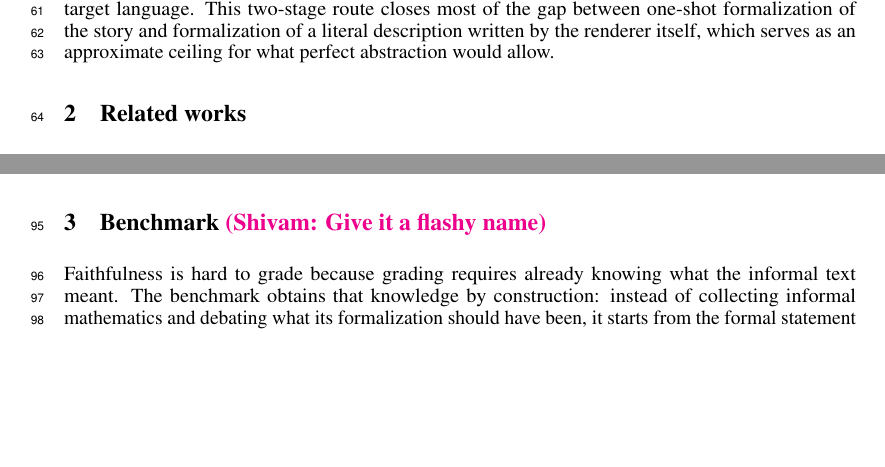
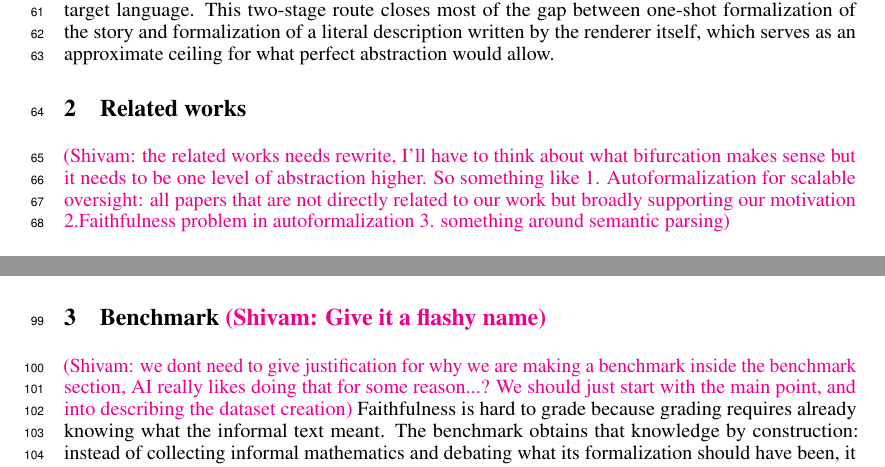
Before and after one commit to shivam-raval96/-VeriCodegen-Nl2Rg, a LaTeX paper (manuscript.tex): two parts of pages 2 and 3 of 17, joined at a grey line, cut so that both start at the same text, the shorter picture padded with empty space. Compiled offline with pdfLaTeX.

Commit message:
update_1

```diff
--- a/manuscript.tex
+++ b/manuscript.tex
@@ -145,6 +145,8 @@ Second, we use the benchmark to study how models should be asked to formalize, a
 
 
 \section{Related works}
+
+\shivam{the related works needs rewrite, I'll have to think about what bifurcation makes sense but it needs to be one level of abstraction higher. So something like 1. Autoformalization for scalable oversight: {all papers that are not directly related to our work but broadly supporting our motivation} 2.Faithfulness problem in autoformalization 3. something around semantic parsing}
 \paragraph{Informalization for data generation}
 The strongest current autoformalizers are language models fine-tuned on formal-informal pairs.~\cite{gao2025herald,kimina2025,lin2025goedel}. Oftentimes, their training data is manufactured by having an LLM informalize an existing formal library.~\cite{jiang2023mma,gao2025herald,ying2024leanworkbook,xin2024deepseekprover}. We use informalization for the opposite purpose: performed by a deterministic renderer rather than a model, it yields an evaluation oracle instead of training data. This enables an injective mapping from  informal stories to  formal sentences.
 
@@ -159,7 +161,8 @@ Passing through an intermediate representation on the way to a formal target is
 
 
 \section{Benchmark \shivam{Give it a flashy name}}
-Faithfulness is hard to grade because grading requires already knowing what
+
+\shivam{we dont need to give justification for why we are making a benchmark inside the benchmark section, AI really likes doing that for some reason...? We should just start with the main point, and into describing the dataset creation} Faithfulness is hard to grade because grading requires already knowing what
 the informal text meant. The benchmark obtains that knowledge by
 construction: instead of collecting informal mathematics and debating what
 its formalization should have been, it starts from the formal statement and
```
